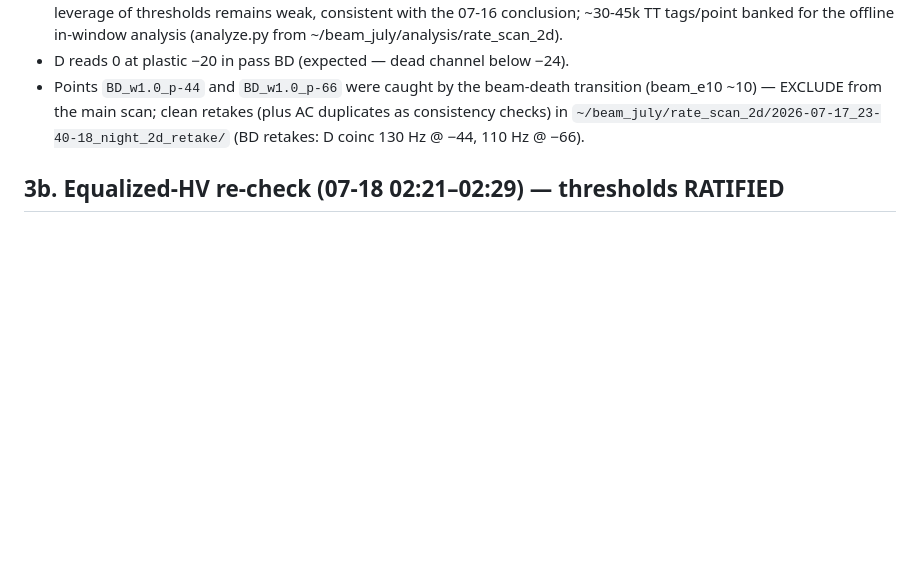
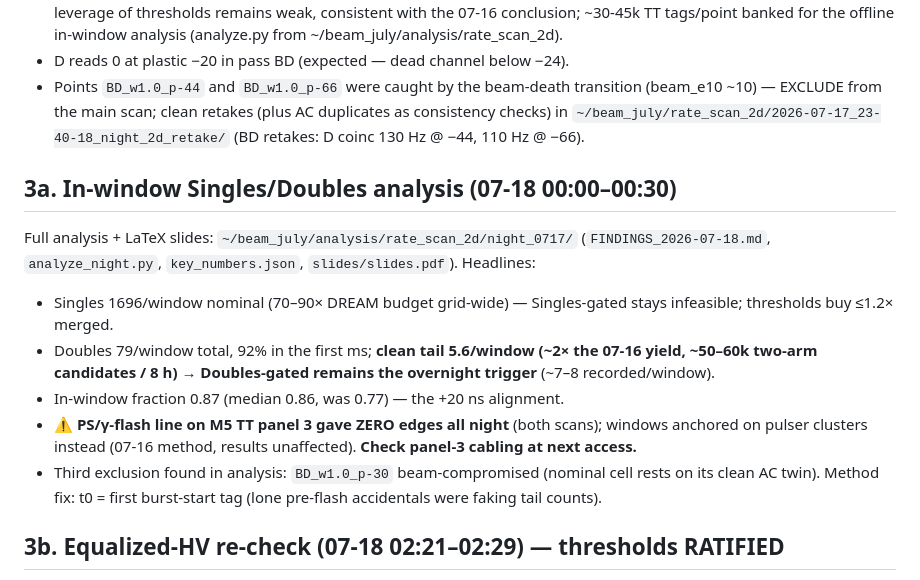
Before and after one commit to Dyn0402/nTof_x17_DAQ, a Markdown page: n1081b/HANDOFF_2026-07-17_night_trigger_scans.md, the part around the change. GitHub-like rendering; blank space fills up the shorter version.

Commit message:
Handoff 3a: in-window analysis results + panel-3 TT anomaly
Co-Authored-By: Claude Fable 5 <noreply@anthropic.com>

```diff
--- a/n1081b/HANDOFF_2026-07-17_night_trigger_scans.md
+++ b/n1081b/HANDOFF_2026-07-17_night_trigger_scans.md
@@ -81,6 +81,23 @@ ended 19:05 restoring per-channel nominals).
   `~/beam_july/rate_scan_2d/2026-07-17_23-40-18_night_2d_retake/`
   (BD retakes: D coinc 130 Hz @ −44, 110 Hz @ −66).
 
+## 3a. In-window Singles/Doubles analysis (07-18 00:00–00:30)
+Full analysis + LaTeX slides:
+`~/beam_july/analysis/rate_scan_2d/night_0717/` (`FINDINGS_2026-07-18.md`,
+`analyze_night.py`, `key_numbers.json`, `slides/slides.pdf`). Headlines:
+* Singles 1696/window nominal (70–90× DREAM budget grid-wide) — Singles-gated
+  stays infeasible; thresholds buy ≤1.2× merged.
+* Doubles 79/window total, 92% in the first ms; **clean tail 5.6/window
+  (~2× the 07-16 yield, ~50–60k two-arm candidates / 8 h)** →
+  **Doubles-gated remains the overnight trigger** (~7–8 recorded/window).
+* In-window fraction 0.87 (median 0.86, was 0.77) — the +20 ns alignment.
+* ⚠ **PS/γ-flash line on M5 TT panel 3 gave ZERO edges all night** (both
+  scans); windows anchored on pulser clusters instead (07-16 method, results
+  unaffected). **Check panel-3 cabling at next access.**
+* Third exclusion found in analysis: `BD_w1.0_p-30` beam-compromised
+  (nominal cell rests on its clean AC twin). Method fix: t0 = first
+  burst-start tag (lone pre-flash accidentals were faking tail counts).
+
 ## 3b. Equalized-HV re-check (07-18 02:21–02:29) — thresholds RATIFIED
 The night scans above ran on the FLAT plastic-PMT nominals plastic_scan_2
 restored at 19:05 (1325/1275/1325/1300×5), NOT the run224466 gain-equalized
```
